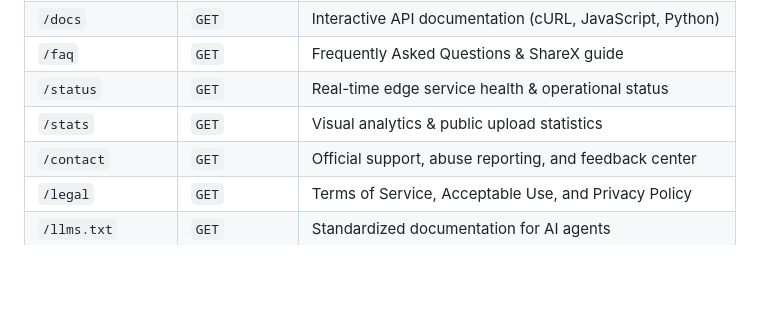
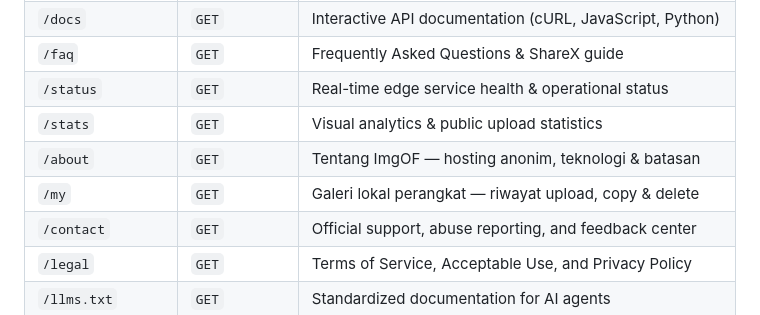
Before and after one commit to raihanirfan/imagehosting, a Markdown page: README.md, the part around the change. GitHub-like rendering; blank space fills up the shorter version.

Commit message:
docs(readme): add /about and /my to Public Endpoints table
/private only — skip public push per memory

```diff
--- a/README.md
+++ b/README.md
@@ -64,6 +64,8 @@ graph TD
 | `/faq` | `GET` | Frequently Asked Questions & ShareX guide |
 | `/status` | `GET` | Real-time edge service health & operational status |
 | `/stats` | `GET` | Visual analytics & public upload statistics |
+| `/about` | `GET` | Tentang ImgOF — hosting anonim, teknologi & batasan |
+| `/my` | `GET` | Galeri lokal perangkat — riwayat upload, copy & delete |
 | `/contact` | `GET` | Official support, abuse reporting, and feedback center |
 | `/legal` | `GET` | Terms of Service, Acceptable Use, and Privacy Policy |
 | `/llms.txt` | `GET` | Standardized documentation for AI agents |
```
